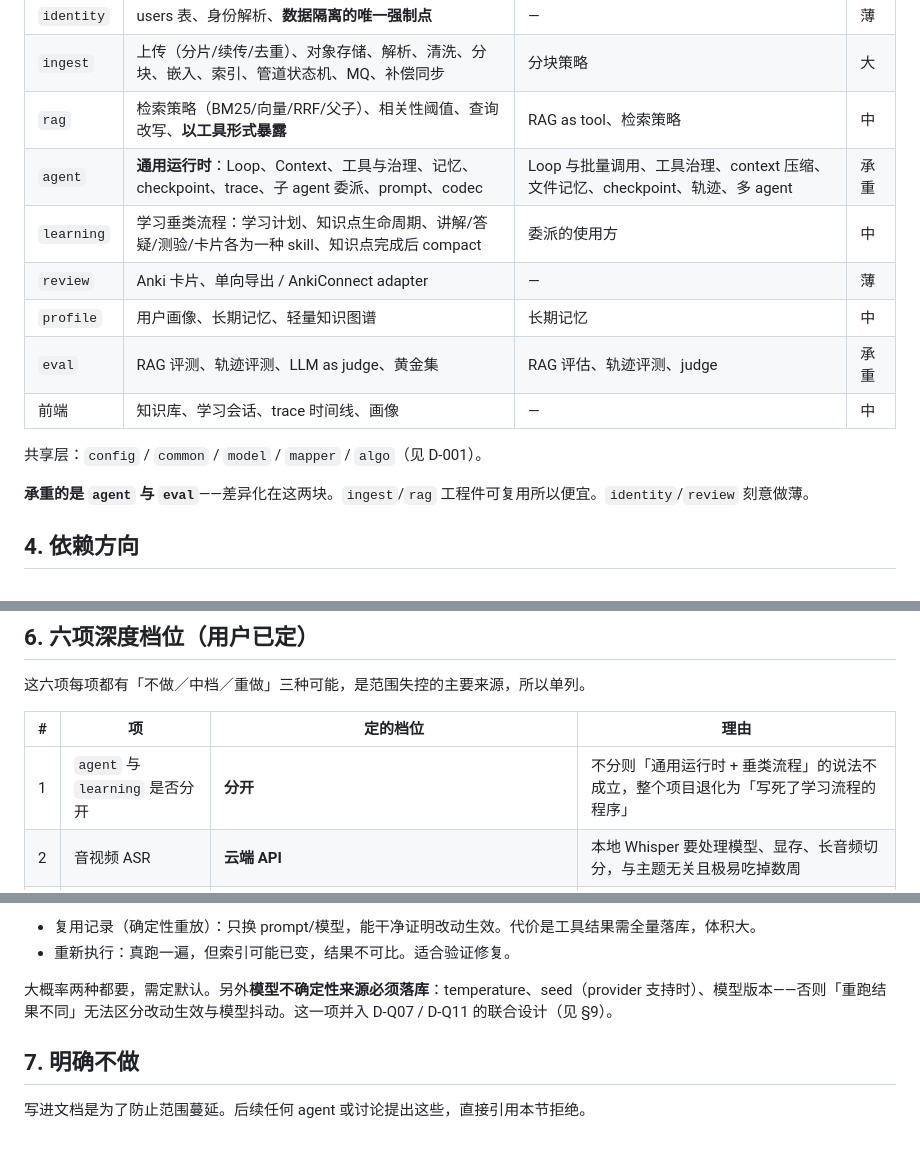
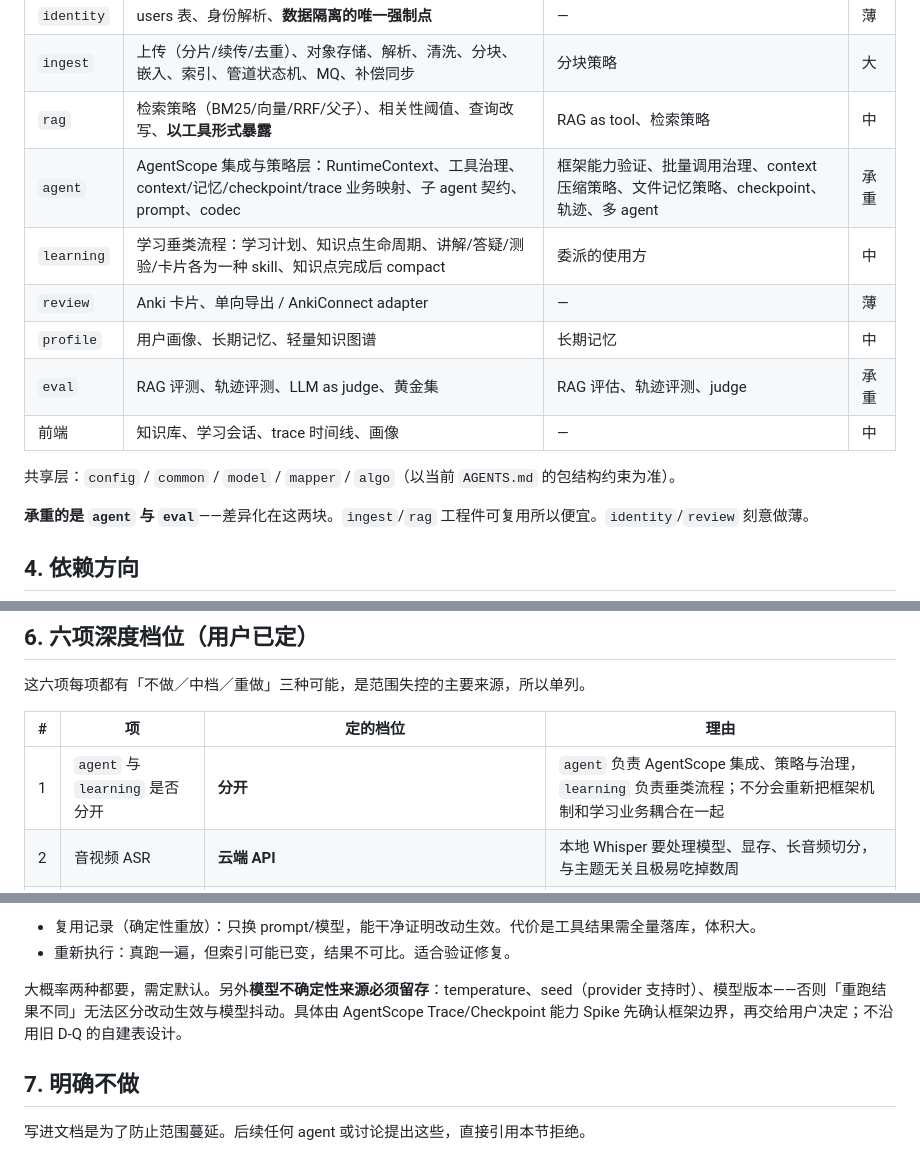
Before and after one commit to CraftOldWang/StudyAgent, a Markdown page: docs/design/001-全局设计与范围.md, 3 parts joined by grey strips. Rendered like a GitHub page.

```diff
--- a/docs/design/001-全局设计与范围.md
+++ b/docs/design/001-全局设计与范围.md
@@ -24,14 +24,14 @@
 | `identity` | users 表、身份解析、**数据隔离的唯一强制点** | — | 薄 |
 | `ingest` | 上传（分片/续传/去重）、对象存储、解析、清洗、分块、嵌入、索引、管道状态机、MQ、补偿同步 | 分块策略 | 大 |
 | `rag` | 检索策略（BM25/向量/RRF/父子）、相关性阈值、查询改写、**以工具形式暴露** | RAG as tool、检索策略 | 中 |
-| `agent` | **通用运行时**：Loop、Context、工具与治理、记忆、checkpoint、trace、子 agent 委派、prompt、codec | Loop 与批量调用、工具治理、context 压缩、文件记忆、checkpoint、轨迹、多 agent | 承重 |
+| `agent` | AgentScope 集成与策略层：RuntimeContext、工具治理、context/记忆/checkpoint/trace 业务映射、子 agent 契约、prompt、codec | 框架能力验证、批量调用治理、context 压缩策略、文件记忆策略、checkpoint、轨迹、多 agent | 承重 |
 | `learning` | 学习垂类流程：学习计划、知识点生命周期、讲解/答疑/测验/卡片各为一种 skill、知识点完成后 compact | 委派的使用方 | 中 |
 | `review` | Anki 卡片、单向导出 / AnkiConnect adapter | — | 薄 |
 | `profile` | 用户画像、长期记忆、轻量知识图谱 | 长期记忆 | 中 |
 | `eval` | RAG 评测、轨迹评测、LLM as judge、黄金集 | RAG 评估、轨迹评测、judge | 承重 |
 | 前端 | 知识库、学习会话、trace 时间线、画像 | — | 中 |
 
-共享层：`config` / `common` / `model` / `mapper` / `algo`（见 D-001）。
+共享层：`config` / `common` / `model` / `mapper` / `algo`（以当前 `AGENTS.md` 的包结构约束为准）。
 
 **承重的是 `agent` 与 `eval`**——差异化在这两块。`ingest`/`rag` 工程件可复用所以便宜。`identity`/`review` 刻意做薄。
 
@@ -97,7 +99,7 @@ eval      →  agent, rag （观察它们，不被它们依赖）
 
 | # | 项 | 定的档位 | 理由 |
 |---|---|---|---|
-| 1 | `agent` 与 `learning` 是否分开 | **分开** | 不分则「通用运行时 + 垂类流程」的说法不成立，整个项目退化为「写死了学习流程的程序」 |
+| 1 | `agent` 与 `learning` 是否分开 | **分开** | `agent` 负责 AgentScope 集成、策略与治理，`learning` 负责垂类流程；不分会重新把框架机制和学习业务耦合在一起 |
 | 2 | 音视频 ASR | **云端 API** | 本地 Whisper 要处理模型、显存、长音频切分，与主题无关且极易吃掉数周 |
 | 3 | 知识图谱 | **轻量实体-关系** | 能支撑「前置知识回溯」这一个讲点即够；图库与多跳推理性价比低 |
 | 4 | Trace 回放 | **时间线 UI + 从 checkpoint fork 重跑** | 时间线满足功能点 3；fork 复用 checkpoint，不额外造机制 |
@@ -109,7 +111,7 @@ eval      →  agent, rag （观察它们，不被它们依赖）
 - 复用记录（确定性重放）：只换 prompt/模型，能干净证明改动生效。代价是工具结果需全量落库，体积大。
 - 重新执行：真跑一遍，但索引可能已变，结果不可比。适合验证修复。
 
-大概率两种都要，需定默认。另外**模型不确定性来源必须落库**：temperature、seed（provider 支持时）、模型版本——否则「重跑结果不同」无法区分改动生效与模型抖动。这一项并入 D-Q07 / D-Q11 的联合设计（见 §9）。
+大概率两种都要，需定默认。另外**模型不确定性来源必须留存**：temperature、seed（provider 支持时）、模型版本——否则「重跑结果不同」无法区分改动生效与模型抖动。具体由 AgentScope Trace/Checkpoint 能力 Spike 先确认框架边界，再交给用户决定；不沿用旧 D-Q 的自建表设计。
 
 ## 7. 明确不做
 
```
Also changed, not shown: other parts of docs/design/001-全局设计与范围.md (+19 -17 lines), AGENTS.md (+5 -4 lines), docs/adr/0001-agentscope-runtime-boundary.md (added, +9 -0 lines).
